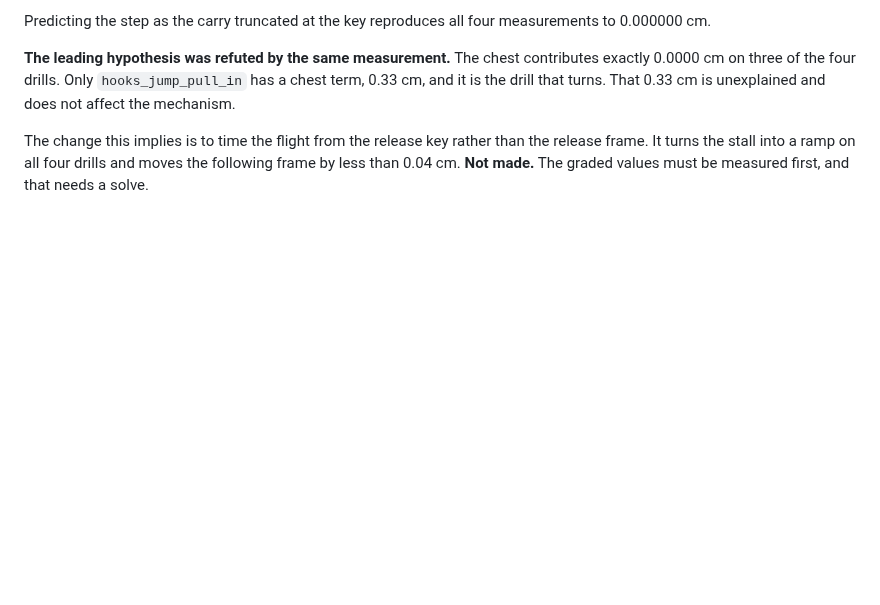
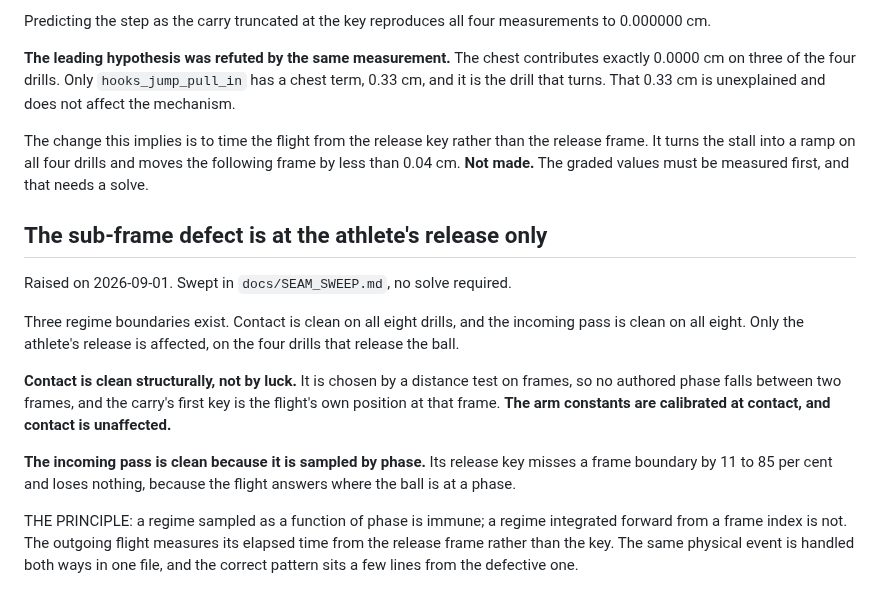
Before and after one commit to braven-pvm/braven-movement, a Markdown page: docs/KNOWN_ISSUES.md, the part around the change. GitHub-like rendering; blank space fills up the shorter version.

```diff
--- a/docs/KNOWN_ISSUES.md
+++ b/docs/KNOWN_ISSUES.md
@@ -1209,3 +1209,26 @@ The change this implies is to time the flight from the release key rather than
 the release frame. It turns the stall into a ramp on all four drills and moves
 the following frame by less than 0.04 cm. **Not made.** The graded values must
 be measured first, and that needs a solve.
+
+## The sub-frame defect is at the athlete's release only
+
+Raised on 2026-09-01. Swept in `docs/SEAM_SWEEP.md`, no solve required.
+
+Three regime boundaries exist. Contact is clean on all eight drills, and the
+incoming pass is clean on all eight. Only the athlete's release is affected,
+on the four drills that release the ball.
+
+**Contact is clean structurally, not by luck.** It is chosen by a distance
+test on frames, so no authored phase falls between two frames, and the carry's
+first key is the flight's own position at that frame. **The arm constants are
+calibrated at contact, and contact is unaffected.**
+
+**The incoming pass is clean because it is sampled by phase.** Its release key
+misses a frame boundary by 11 to 85 per cent and loses nothing, because the
+flight answers where the ball is at a phase.
+
+THE PRINCIPLE: a regime sampled as a function of phase is immune; a regime
+integrated forward from a frame index is not. The outgoing flight measures its
+elapsed time from the release frame rather than the key. The same physical
+event is handled both ways in one file, and the correct pattern sits a few
+lines from the defective one.
```
Also changed, not shown: docs/SEAM_SWEEP.md (added, +113 -0 lines).
